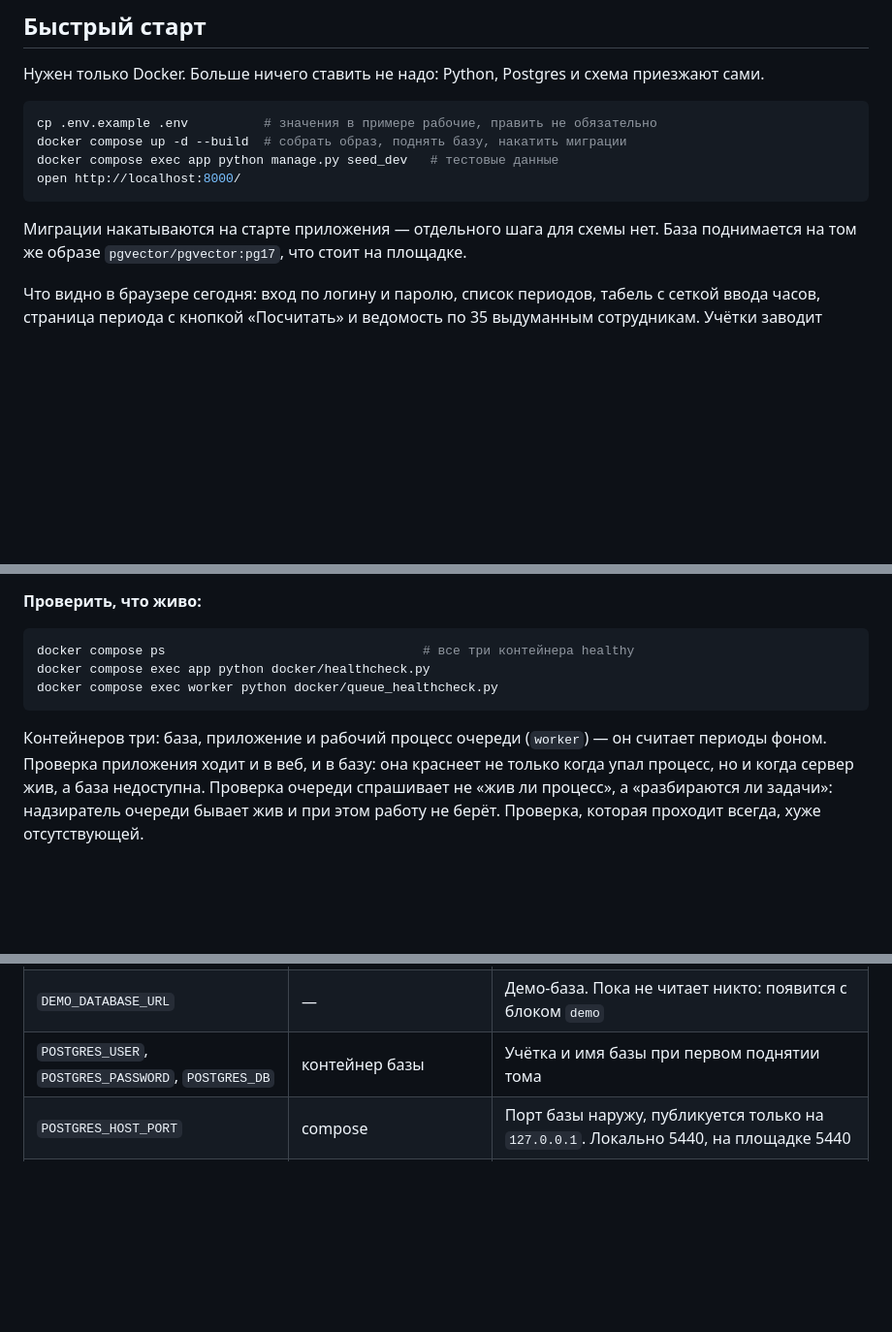
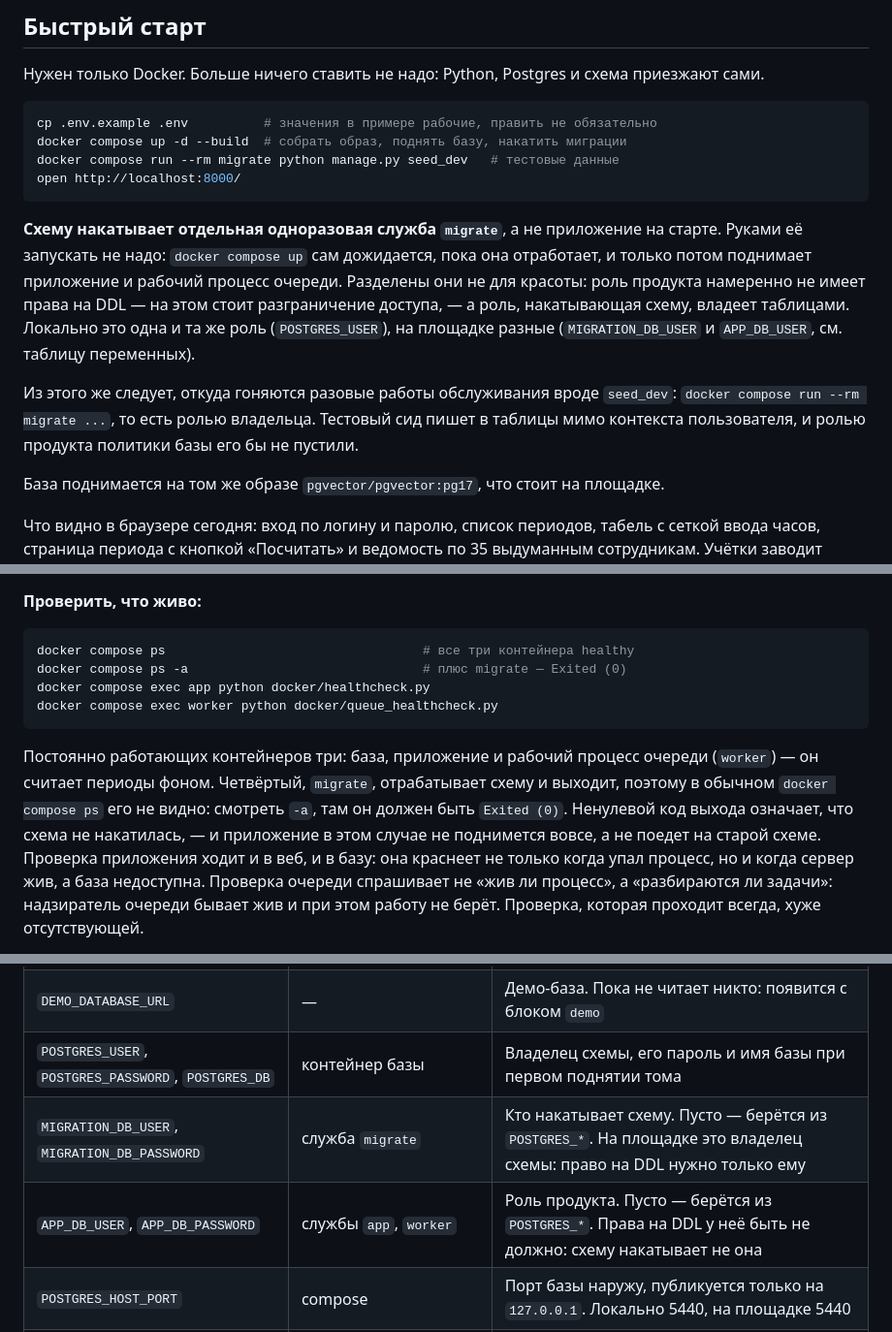
Before and after one commit to GarroV/dodo_pnl_service, a Markdown page: README.md, 3 parts joined by grey strips. Shown at 97% size. GitHub-like rendering; blank space fills up the shorter version.

Commit message:
T058: README о разделении ролей — схему накатывает служба migrate

````diff
--- a/README.md
+++ b/README.md
@@ -20,11 +20,23 @@
 ```bash
 cp .env.example .env          # значения в примере рабочие, править не обязательно
 docker compose up -d --build  # собрать образ, поднять базу, накатить миграции
-docker compose exec app python manage.py seed_dev   # тестовые данные
+docker compose run --rm migrate python manage.py seed_dev   # тестовые данные
 open http://localhost:8000/
 ```
 
-Миграции накатываются на старте приложения — отдельного шага для схемы нет.
+**Схему накатывает отдельная одноразовая служба `migrate`**, а не приложение на
+старте. Руками её запускать не надо: `docker compose up` сам дожидается, пока она
+отработает, и только потом поднимает приложение и рабочий процесс очереди.
+Разделены они не для красоты: роль продукта намеренно не имеет права на DDL —
+на этом стоит разграничение доступа, — а роль, накатывающая схему, владеет
+таблицами. Локально это одна и та же роль (`POSTGRES_USER`), на площадке разные
+(`MIGRATION_DB_USER` и `APP_DB_USER`, см. таблицу переменных).
+
+Из этого же следует, откуда гоняются разовые работы обслуживания вроде
+`seed_dev`: `docker compose run --rm migrate ...`, то есть ролью владельца.
+Тестовый сид пишет в таблицы мимо контекста пользователя, и ролью продукта
+политики базы его бы не пустили.
+
 База поднимается на том же образе `pgvector/pgvector:pg17`, что стоит на площадке.
 
 Что видно в браузере сегодня: вход по логину и паролю, список периодов, табель
@@ -45,12 +57,17 @@ open http://localhost:8000/
 
 ```bash
 docker compose ps                                  # все три контейнера healthy
+docker compose ps -a                               # плюс migrate — Exited (0)
 docker compose exec app python docker/healthcheck.py
 docker compose exec worker python docker/queue_healthcheck.py
 ```
 
-Контейнеров три: база, приложение и рабочий процесс очереди (`worker`) — он
-считает периоды фоном. Проверка приложения ходит и в веб, и в базу: она краснеет
+Постоянно работающих контейнеров три: база, приложение и рабочий процесс очереди
+(`worker`) — он считает периоды фоном. Четвёртый, `migrate`, отрабатывает схему и
+выходит, поэтому в обычном `docker compose ps` его не видно: смотреть `-a`, там
+он должен быть `Exited (0)`. Ненулевой код выхода означает, что схема не
+накатилась, — и приложение в этом случае не поднимется вовсе, а не поедет на
+старой схеме. Проверка приложения ходит и в веб, и в базу: она краснеет
 не только когда упал процесс, но и когда сервер жив, а база недоступна. Проверка
 очереди спрашивает не «жив ли процесс», а «разбираются ли задачи»: надзиратель
 очереди бывает жив и при этом работу не берёт. Проверка, которая проходит всегда,
@@ -86,7 +103,9 @@ docker compose down -v    # то же и стереть базу целиком
 | `SEED_USER_PASSWORD` | `seed_dev`, `web` | Пароль учёток тестового сида и кнопок быстрого входа. Данные для разработки, не секрет площадки |
 | `DATABASE_URL` | приложение, `manage.py`, тесты | Подключение к базе. С хоста — `127.0.0.1:5440`, внутри compose собирается из `POSTGRES_*` с хостом `db` |
 | `DEMO_DATABASE_URL` | — | Демо-база. Пока не читает никто: появится с блоком `demo` |
-| `POSTGRES_USER`, `POSTGRES_PASSWORD`, `POSTGRES_DB` | контейнер базы | Учётка и имя базы при первом поднятии тома |
+| `POSTGRES_USER`, `POSTGRES_PASSWORD`, `POSTGRES_DB` | контейнер базы | Владелец схемы, его пароль и имя базы при первом поднятии тома |
+| `MIGRATION_DB_USER`, `MIGRATION_DB_PASSWORD` | служба `migrate` | Кто накатывает схему. Пусто — берётся из `POSTGRES_*`. На площадке это владелец схемы: право на DDL нужно только ему |
+| `APP_DB_USER`, `APP_DB_PASSWORD` | службы `app`, `worker` | Роль продукта. Пусто — берётся из `POSTGRES_*`. Права на DDL у неё быть не должно: схему накатывает не она |
 | `POSTGRES_HOST_PORT` | compose | Порт базы наружу, публикуется только на `127.0.0.1`. Локально 5440, на площадке 5440 |
 | `APP_PORT` | compose | Порт приложения наружу. Локально 8000, на площадке 8030. Внутри контейнера всегда 8000 |
 | `PAYRUN_BACKGROUND` | `web`, `payrun` | `1` — расчёт периода уходит фоновой задачей и страница показывает ход работы; `0` — расчёт идёт прямо в запросе, и прогресса страница не обещает. Осознанный режим для площадки без рабочего процесса очереди |
````
